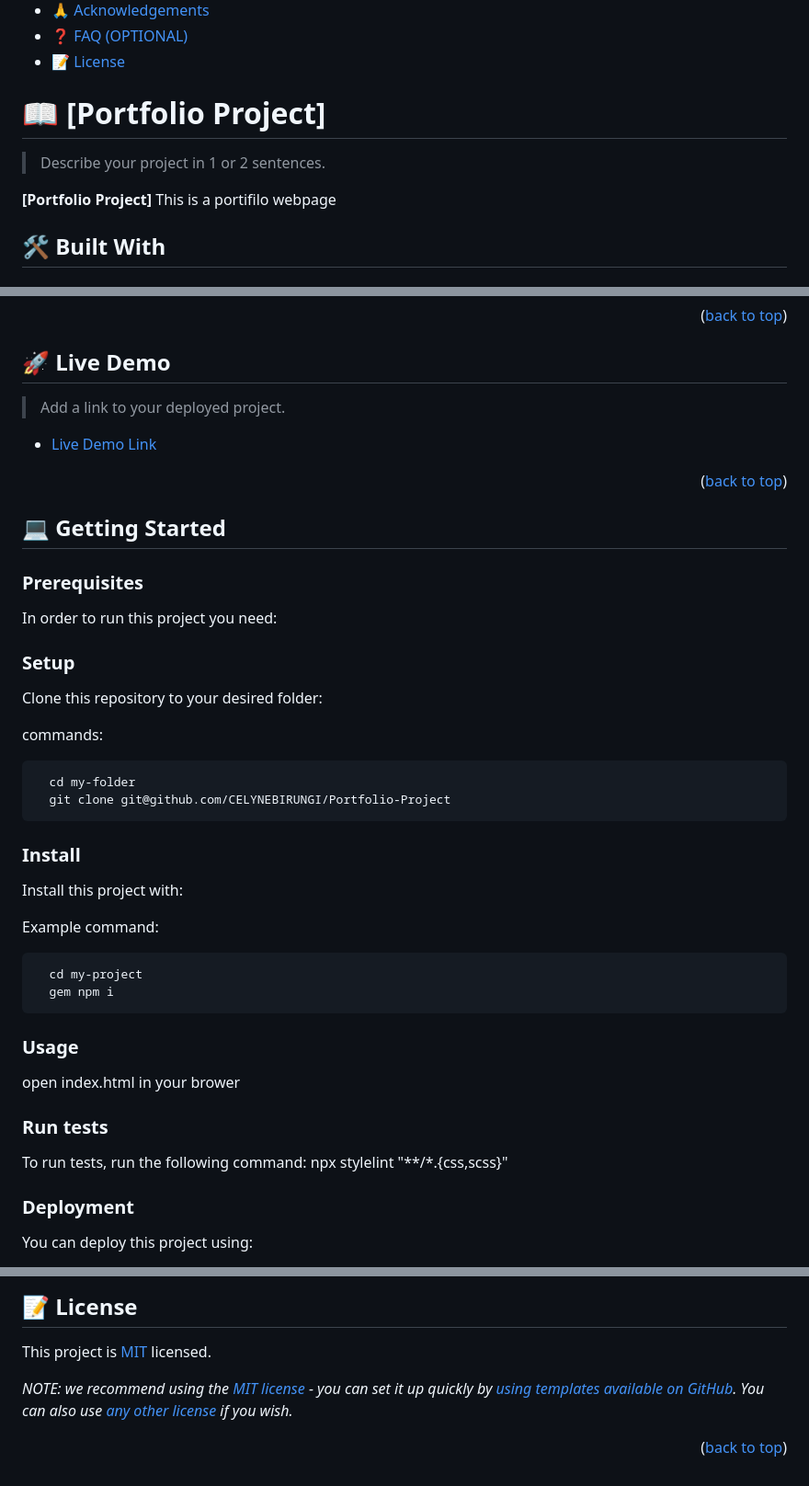
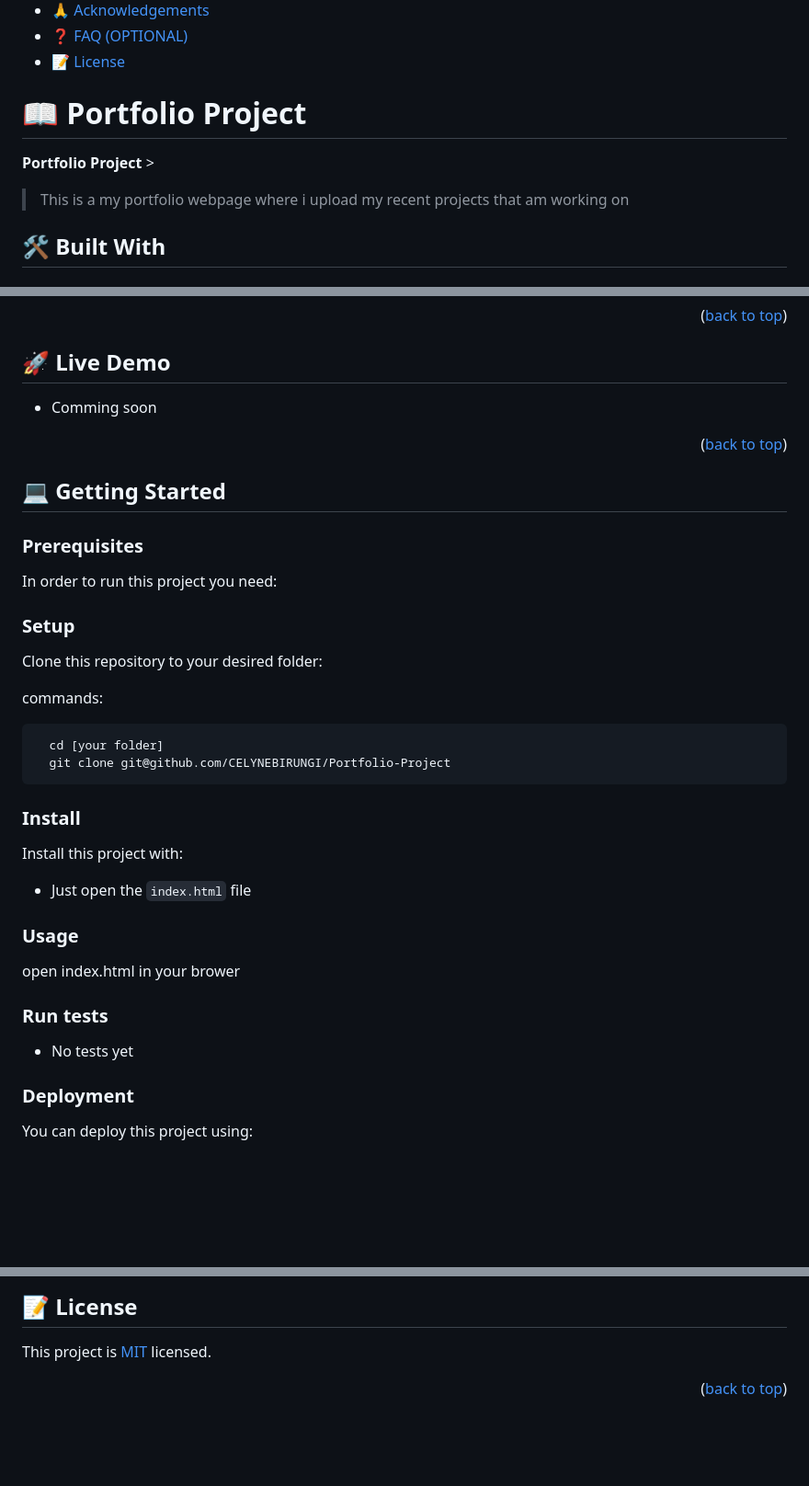
Before and after one commit to CELYNEBIRUNGI/Portfolio-Project, a Markdown page: README.md, 3 parts joined by grey strips. Shown at 92% size. Drawn GitHub-style; blank space fills up the shorter version.

````diff
--- a/README.md
+++ b/README.md
@@ -61,11 +61,12 @@ After you're finished please remove all the comments and instructions!
 
 <!-- PROJECT DESCRIPTION -->
 
-# 📖 [Portfolio Project] <a name="about-project"></a>
+# 📖 Portfolio Project <a name="about-project"></a>
 
-> Describe your project in 1 or 2 sentences.
 
-**[Portfolio Project]** This is a portifilo webpage
+**Portfolio Project** >
+> This is a my portfolio webpage where i upload my recent projects that am working on
+
 
 ## 🛠 Built With <a name="built-with"></a>
 
@@ -93,17 +94,14 @@ css
 
 ## 🚀 Live Demo <a name="live-demo"></a>
 
-> Add a link to your deployed project.
 
-- [Live Demo Link](https://google.com)
+- Comming soon
 
 <p align="right">(<a href="#readme-top">back to top</a>)</p>
 
 <!-- GETTING STARTED -->
 
 ## 💻 Getting Started <a name="getting-started"></a>
-
-
 
 
 ### Prerequisites
@@ -126,7 +124,7 @@ Clone this repository to your desired folder:
  commands:
 
 ```sh
-  cd my-folder
+  cd [your folder]
   git clone git@github.com/CELYNEBIRUNGI/Portfolio-Project
 ```
 
@@ -135,13 +133,7 @@ Clone this repository to your desired folder:
 
 Install this project with:
 
-
-Example command:
-
-```sh
-  cd my-project
-  gem npm i
-```
+- Just open the `index.html` file
 
 
 ### Usage
@@ -149,9 +141,7 @@ open index.html in your brower
 
 
 ### Run tests
-
-To run tests, run the following command:
-npx stylelint "**/*.{css,scss}"
+- No tests yet
 
 
 ### Deployment
@@ -225,6 +215,5 @@ I would like to thank my code reviewer have guiding me to produce required resul
 
 This project is [MIT](MIT.md) licensed.
 
-_NOTE: we recommend using the [MIT license](https://choosealicense.com/licenses/mit/) - you can set it up quickly by [using templates available on GitHub](https://docs.github.com/en/communities/setting-up-your-project-for-healthy-contributions/adding-a-license-to-a-repository). You can also use [any other license](https://choosealicense.com/licenses/) if you wish._
 
 <p align="right">(<a href="#readme-top">back to top</a>)</p>
````
